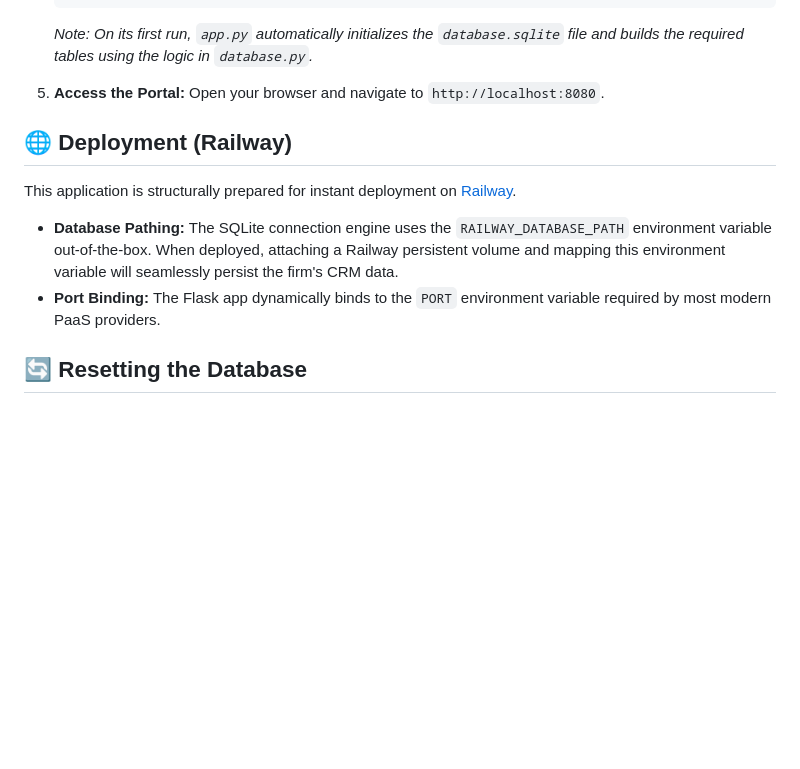
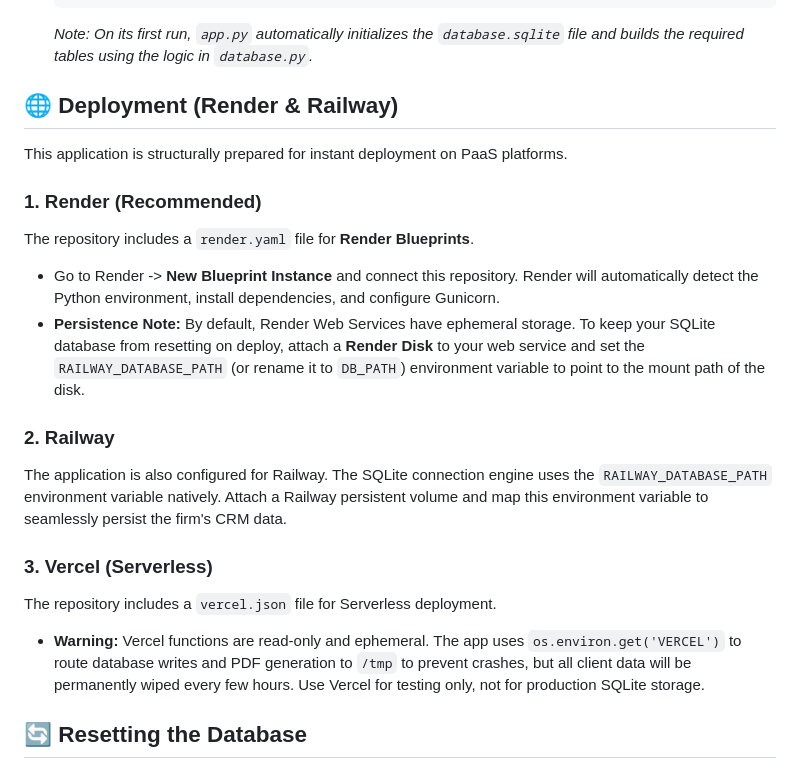
Before and after one commit to JohnApollos/AW-Client-Report-Portal, a Markdown page: README.md, the part around one of its changes. Drawn GitHub-style; blank space fills up the shorter version.

Commit message:
Update deployment docs to reflect Render Blueprint and Vercel usage

````diff
--- a/README.md
+++ b/README.md
@@ -70,15 +70,21 @@ To run this portal on your local machine:
    ```
    *Note: On its first run, `app.py` automatically initializes the `database.sqlite` file and builds the required tables using the logic in `database.py`.*
 
-5. **Access the Portal:**
-   Open your browser and navigate to `http://localhost:8080`.
+## 🌐 Deployment (Render & Railway)
 
-## 🌐 Deployment (Railway)
+This application is structurally prepared for instant deployment on PaaS platforms.
 
-This application is structurally prepared for instant deployment on [Railway](https://railway.app/).
+### 1. Render (Recommended)
+The repository includes a `render.yaml` file for **Render Blueprints**.
+- Go to Render -> **New Blueprint Instance** and connect this repository. Render will automatically detect the Python environment, install dependencies, and configure Gunicorn.
+- **Persistence Note:** By default, Render Web Services have ephemeral storage. To keep your SQLite database from resetting on deploy, attach a **Render Disk** to your web service and set the `RAILWAY_DATABASE_PATH` (or rename it to `DB_PATH`) environment variable to point to the mount path of the disk.
 
-- **Database Pathing:** The SQLite connection engine uses the `RAILWAY_DATABASE_PATH` environment variable out-of-the-box. When deployed, attaching a Railway persistent volume and mapping this environment variable will seamlessly persist the firm's CRM data.
-- **Port Binding:** The Flask app dynamically binds to the `PORT` environment variable required by most modern PaaS providers.
+### 2. Railway
+The application is also configured for Railway. The SQLite connection engine uses the `RAILWAY_DATABASE_PATH` environment variable natively. Attach a Railway persistent volume and map this environment variable to seamlessly persist the firm's CRM data.
+
+### 3. Vercel (Serverless)
+The repository includes a `vercel.json` file for Serverless deployment.
+- **Warning:** Vercel functions are read-only and ephemeral. The app uses `os.environ.get('VERCEL')` to route database writes and PDF generation to `/tmp` to prevent crashes, but all client data will be permanently wiped every few hours. Use Vercel for testing only, not for production SQLite storage.
 
 ## 🔄 Resetting the Database
 During development, if you need to completely clear all clients and accounts and reset the database schema, simply run the utility script:
````
Also changed, not shown: other parts of README.md (+4 -4 lines).
